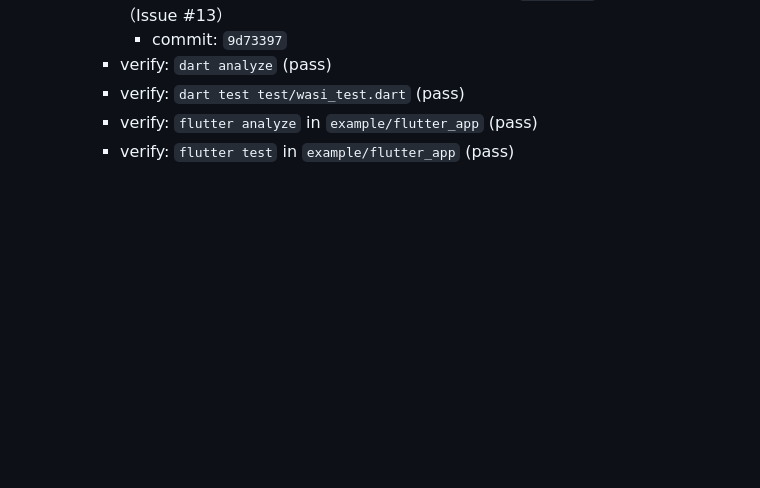
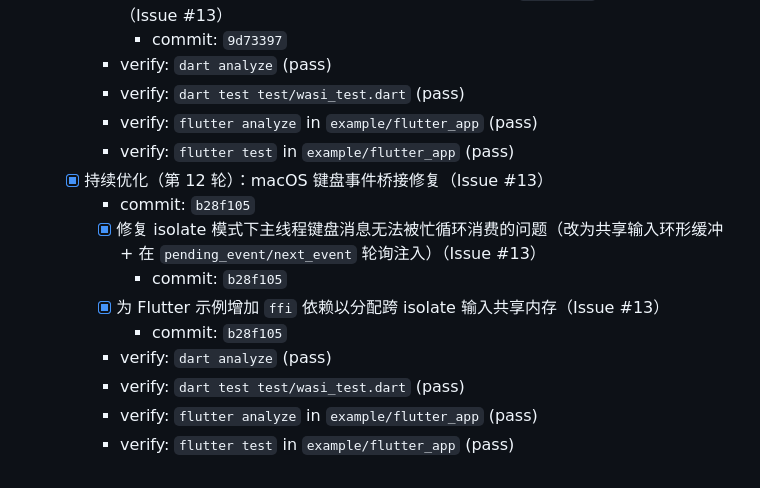
Before and after one commit to medz/wasd, a Markdown page: TODO.md, the part around the change. Drawn GitHub-style; blank space fills up the shorter version.

Commit message:
docs(todo): record round-12 macOS key input bridge fix

```diff
--- a/TODO.md
+++ b/TODO.md
@@ -260,3 +260,13 @@
     - verify: `dart test test/wasi_test.dart` (pass)
     - verify: `flutter analyze` in `example/flutter_app` (pass)
     - verify: `flutter test` in `example/flutter_app` (pass)
+  - [x] 持续优化（第 12 轮）：macOS 键盘事件桥接修复（Issue #13）
+    - commit: `b28f105`
+    - [x] 修复 isolate 模式下主线程键盘消息无法被忙循环消费的问题（改为共享输入环形缓冲 + 在 `pending_event/next_event` 轮询注入）（Issue #13）
+      - commit: `b28f105`
+    - [x] 为 Flutter 示例增加 `ffi` 依赖以分配跨 isolate 输入共享内存（Issue #13）
+      - commit: `b28f105`
+    - verify: `dart analyze` (pass)
+    - verify: `dart test test/wasi_test.dart` (pass)
+    - verify: `flutter analyze` in `example/flutter_app` (pass)
+    - verify: `flutter test` in `example/flutter_app` (pass)
```
